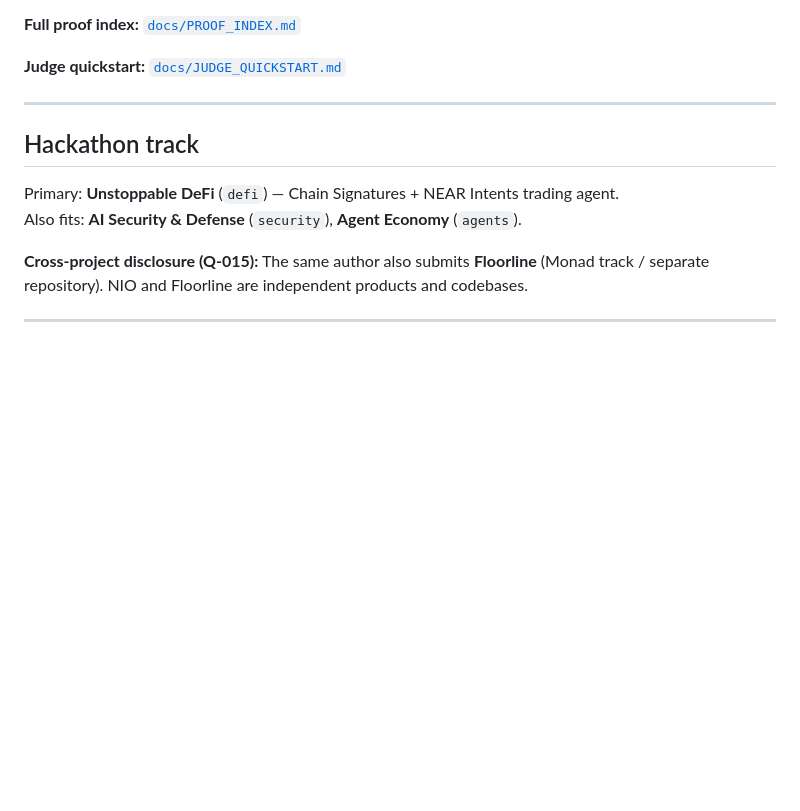
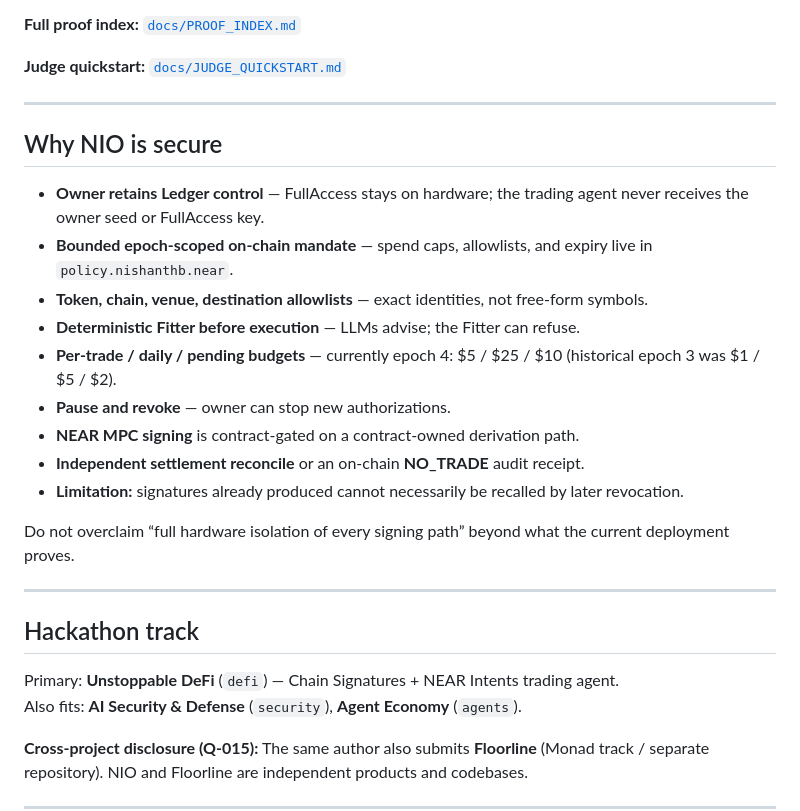
Before and after one commit to n1shanthb/near-intent-one, a Markdown page: README.md, the part around one of its changes. Drawn GitHub-style; blank space fills up the shorter version.

```diff
--- a/README.md
+++ b/README.md
@@ -23,6 +42,22 @@ https://nearblocks.io/txns/CXR4ey3x2x3scEhGeW8sRLnRAVsPrsYiRYFPcTAAAz1s
 **Full proof index:** [`docs/PROOF_INDEX.md`](docs/PROOF_INDEX.md)
 
 **Judge quickstart:** [`docs/JUDGE_QUICKSTART.md`](docs/JUDGE_QUICKSTART.md)
+
+---
+
+## Why NIO is secure
+
+- **Owner retains Ledger control** — FullAccess stays on hardware; the trading agent never receives the owner seed or FullAccess key.
+- **Bounded epoch-scoped on-chain mandate** — spend caps, allowlists, and expiry live in `policy.nishanthb.near`.
+- **Token, chain, venue, destination allowlists** — exact identities, not free-form symbols.
+- **Deterministic Fitter before execution** — LLMs advise; the Fitter can refuse.
+- **Per-trade / daily / pending budgets** — currently epoch 4: $5 / $25 / $10 (historical epoch 3 was $1 / $5 / $2).
+- **Pause and revoke** — owner can stop new authorizations.
+- **NEAR MPC signing** is contract-gated on a contract-owned derivation path.
+- **Independent settlement reconcile** or an on-chain **NO_TRADE** audit receipt.
+- **Limitation:** signatures already produced cannot necessarily be recalled by later revocation.
+
+Do not overclaim “full hardware isolation of every signing path” beyond what the current deployment proves.
 
 ---
 
```
Also changed, not shown: other parts of README.md (+21 -2 lines), docs/submission/VIDEO_SCRIPT.md (added, +111 -0 lines), docs/submission/VIDEO_SHOTLIST.md (added, +25 -0 lines), docs/submission/VIDEO_VERIFICATION.md (added, +65 -0 lines), docs/submission/X_VIDEO_POST.md (added, +44 -0 lines), docs/submission/NIO_VIDEO_THUMBNAIL.png (added), 1 other file.
